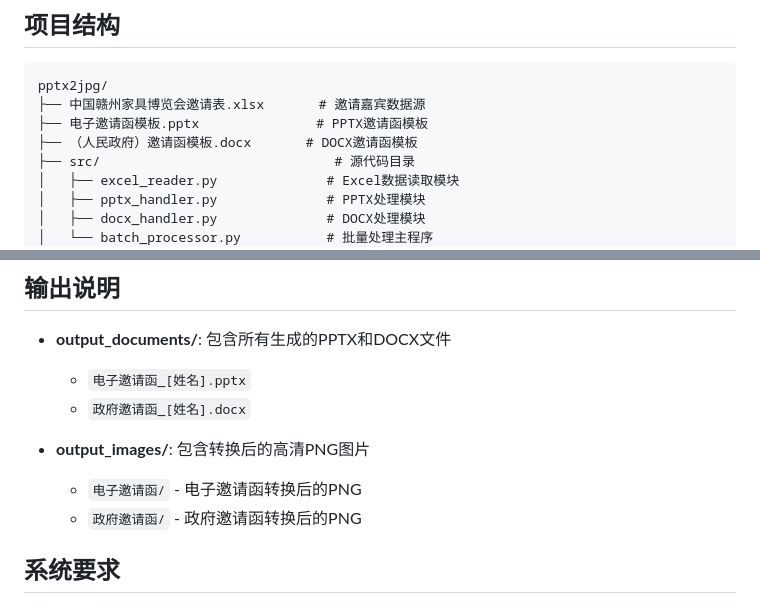
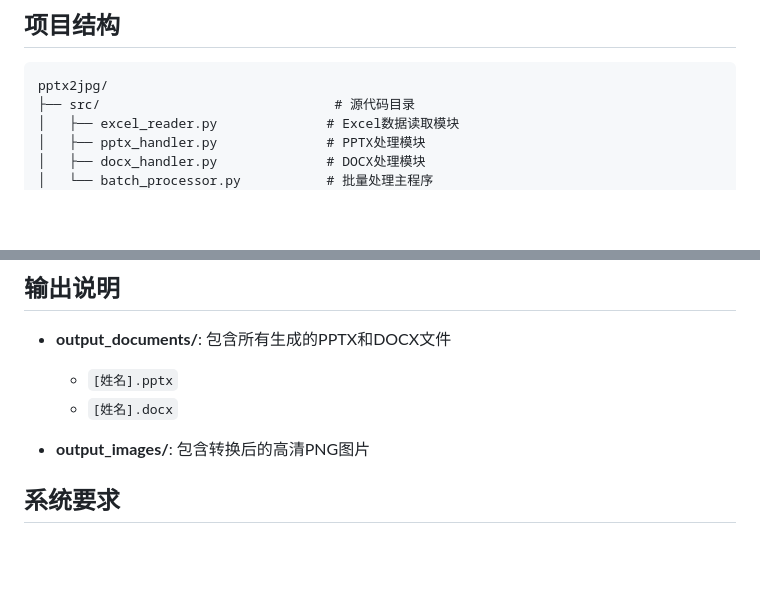
Before and after one commit to zhongyingfang/Invitation-batch, a Markdown page: README.md, 2 parts joined by grey strips. Drawn GitHub-style; blank space fills up the shorter version.

````diff
--- a/README.md
+++ b/README.md
@@ -6,9 +6,6 @@
 
 ```
 pptx2jpg/
-├── 中国赣州家具博览会邀请表.xlsx       # 邀请嘉宾数据源
-├── 电子邀请函模板.pptx               # PPTX邀请函模板
-├── （人民政府）邀请函模板.docx       # DOCX邀请函模板
 ├── src/                              # 源代码目录
 │   ├── excel_reader.py              # Excel数据读取模块
 │   ├── pptx_handler.py              # PPTX处理模块
@@ -110,12 +107,11 @@ docker compose up --build
 ## 输出说明
 
 - **output_documents/**: 包含所有生成的PPTX和DOCX文件
-  - `电子邀请函_[姓名].pptx`
-  - `政府邀请函_[姓名].docx`
+  - `[姓名].pptx`
+  - `[姓名].docx`
 
 - **output_images/**: 包含转换后的高清PNG图片
-  - `电子邀请函/` - 电子邀请函转换后的PNG
-  - `政府邀请函/` - 政府邀请函转换后的PNG
+
 
 ## 系统要求
 
````
